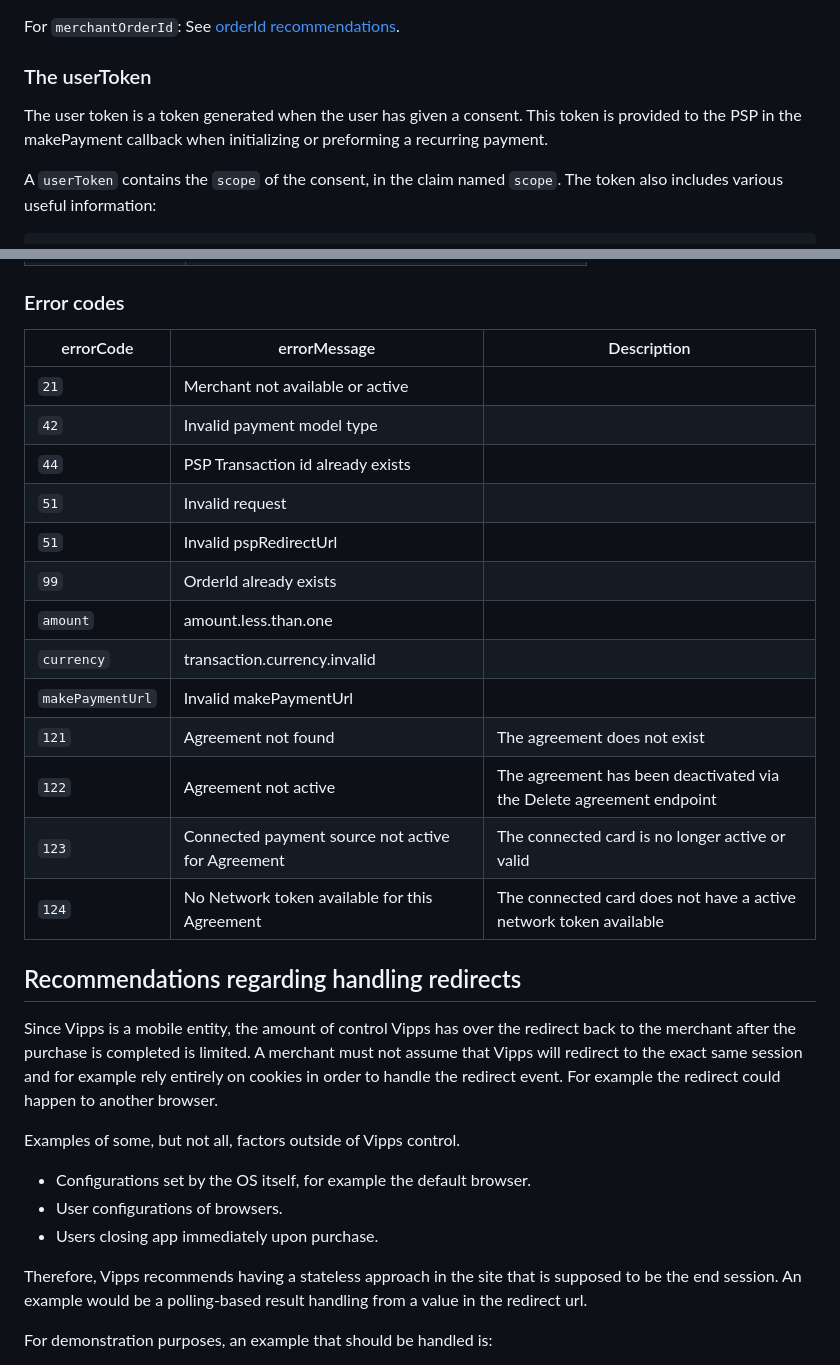
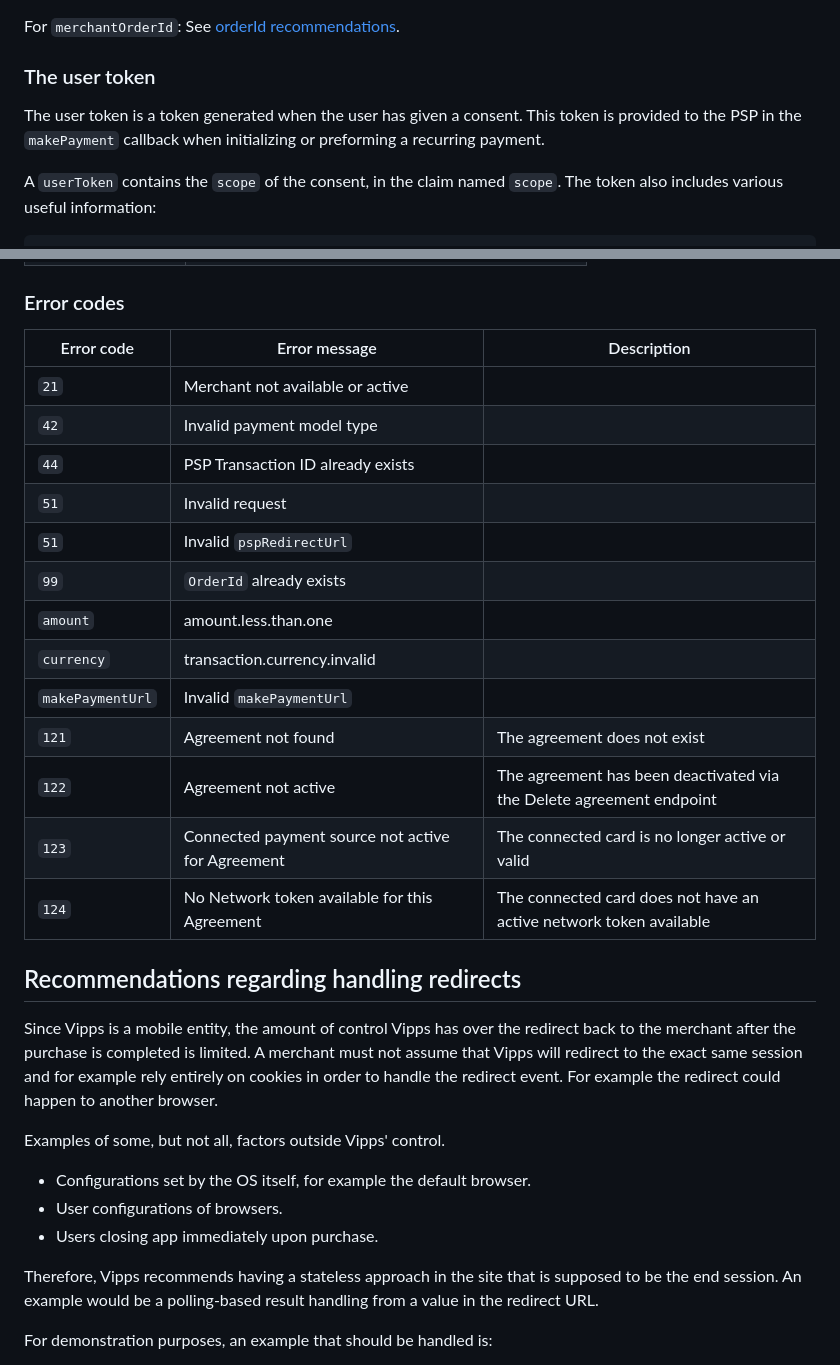
Before and after one commit to vippsas/vipps-psp-api, a Markdown page: vipps-psp-api.md, 2 parts joined by grey strips. Rendered like a GitHub page.

```diff
--- a/vipps-psp-api.md
+++ b/vipps-psp-api.md
@@ -560,10 +560,10 @@ In the body of this callback, you will now also find a `userToken`.
 For `merchantOrderId`: See
 [orderId recommendations](https://developer.vippsmobilepay.com/docs/vipps-developers/common-topics/orderid).
 
-### The userToken
+### The user token
 
 The user token is a token generated when the user has given a consent. This
-token is provided to the PSP in the makePayment callback when initializing or
+token is provided to the PSP in the `makePayment` callback when initializing or
 preforming a recurring payment.
 
 A `userToken` contains the `scope` of the consent, in the claim named `scope`.
@@ -678,33 +678,33 @@ This API returns the following HTTP statuses in the responses:
 
 ### Error codes
 
-| errorCode        | errorMessage                                      | Description                                                          |
+| Error code       | Error message                                     | Description                                                          |
 | ---------------- | ------------------------------------------------- | -------------------------------------------------------------------- |
 | `21`             | Merchant not available or active                  |                                                                      |
 | `42`             | Invalid payment model type                        |                                                                      |
-| `44`             | PSP Transaction id already exists                 |                                                                      |
+| `44`             | PSP Transaction ID already exists                 |                                                                      |
 | `51`             | Invalid request                                   |                                                                      |
-| `51`             | Invalid pspRedirectUrl                            |                                                                      |
-| `99`             | OrderId already exists                            |                                                                      |
+| `51`             | Invalid `pspRedirectUrl`                          |                                                                      |
+| `99`             | `OrderId` already exists                          |                                                                      |
 | `amount`         | amount.less.than.one                              |                                                                      |
 | `currency`       | transaction.currency.invalid                      |                                                                      |
-| `makePaymentUrl` | Invalid makePaymentUrl                            |                                                                      |
+| `makePaymentUrl` | Invalid `makePaymentUrl`                          |                                                                      |
 | `121`            | Agreement not found                               | The agreement does not exist                                         |
 | `122`            | Agreement not active                              | The agreement has been deactivated via the Delete agreement endpoint |
 | `123`            | Connected payment source not active for Agreement | The connected card is no longer active or valid                      |
-| `124`            | No Network token available for this Agreement     | The connected card does not have a active network token available    |
+| `124`            | No Network token available for this Agreement     | The connected card does not have an active network token available   |
 
 ## Recommendations regarding handling redirects
 
 Since Vipps is a mobile entity, the amount of control Vipps has over the redirect back to the merchant after the purchase is completed is limited. A merchant must not assume that Vipps will redirect to the exact same session and for example rely entirely on cookies in order to handle the redirect event. For example the redirect could happen to another browser.
 
-Examples of some, but not all, factors outside of Vipps control.
+Examples of some, but not all, factors outside Vipps' control.
 
 - Configurations set by the OS itself, for example the default browser.
 - User configurations of browsers.
 - Users closing app immediately upon purchase.
 
-Therefore, Vipps recommends having a stateless approach in the site that is supposed to be the end session. An example would be a polling-based result handling from a value in the redirect url.
+Therefore, Vipps recommends having a stateless approach in the site that is supposed to be the end session. An example would be a polling-based result handling from a value in the redirect URL.
 
 For demonstration purposes, an example that should be handled is:
 
```
Also changed, not shown: other parts of vipps-psp-api.md (+30 -30 lines), v2-deprecation.md (+2 -2 lines), vipps-psp-api-quick-start.md (+4 -4 lines).
